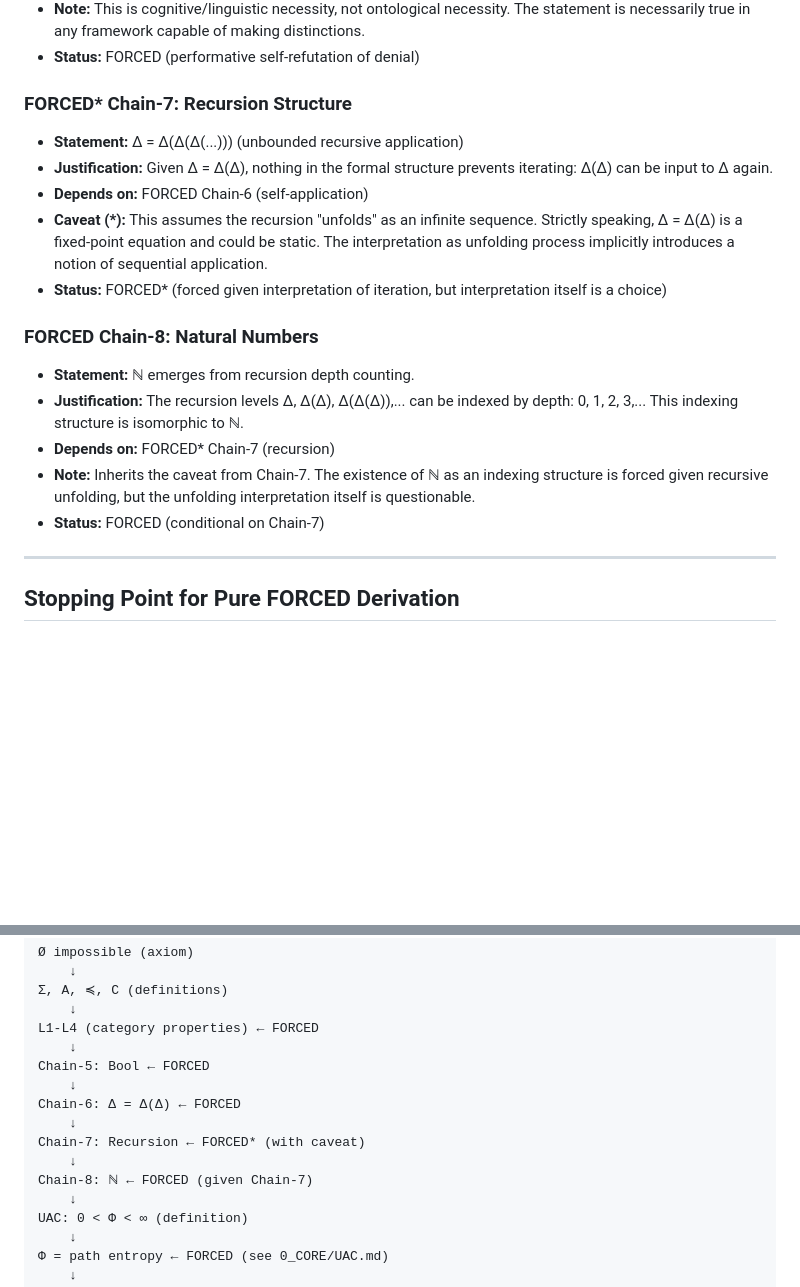
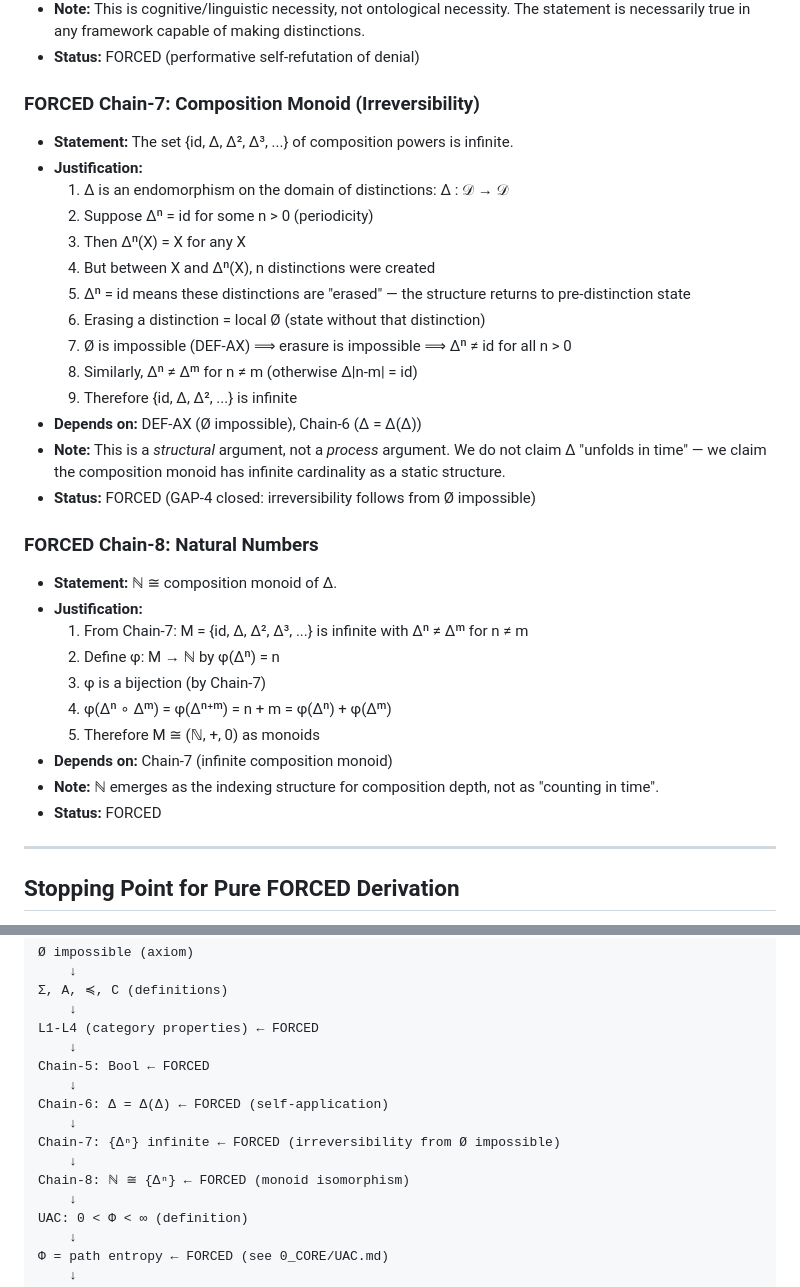
Before and after one commit to leningradsky/distinction-dynamics, a Markdown page: 1_DERIVATION/FORCED_CHAIN.md, 2 parts joined by grey strips. GitHub-like rendering; blank space fills up the shorter version.

Commit message:
derivation: Close GAP-4 — Chain-7 now FORCED via irreversibility
Key insight: Δⁿ = id would imply erasure of distinctions, which
contradicts DEF-AX (Ø impossible). Therefore the composition monoid
{id, Δ, Δ², ...} must be infinite, yielding ℕ as its index structure.

This is a structural argument (not process-based), eliminating the
previous caveat about "unfolding in time".

Changes:
- FORCED_CHAIN.md: Rewrite Chain-7 and Chain-8 with irreversibility proof
- STATUS.md: Update Chain-7 status, close GAP-4
- ROADMAP.md: Mark GAP-4 as CLOSED

```diff
--- a/1_DERIVATION/FORCED_CHAIN.md
+++ b/1_DERIVATION/FORCED_CHAIN.md
@@ -70,21 +70,35 @@
 - **Note:** This is cognitive/linguistic necessity, not ontological necessity. The statement is necessarily true in any framework capable of making distinctions.
 - **Status:** FORCED (performative self-refutation of denial)
 
-### FORCED* Chain-7: Recursion Structure
+### FORCED Chain-7: Composition Monoid (Irreversibility)
 
-- **Statement:** Δ = Δ(Δ(Δ(...))) (unbounded recursive application)
-- **Justification:** Given Δ = Δ(Δ), nothing in the formal structure prevents iterating: Δ(Δ) can be input to Δ again.
-- **Depends on:** FORCED Chain-6 (self-application)
-- **Caveat (*):** This assumes the recursion "unfolds" as an infinite sequence. Strictly speaking, Δ = Δ(Δ) is a fixed-point equation and could be static. The interpretation as unfolding process implicitly introduces a notion of sequential application.
-- **Status:** FORCED* (forced given interpretation of iteration, but interpretation itself is a choice)
+- **Statement:** The set {id, Δ, Δ², Δ³, ...} of composition powers is infinite.
+- **Justification:**
+  1. Δ is an endomorphism on the domain of distinctions: Δ : 𝒟 → 𝒟
+  2. Suppose Δⁿ = id for some n > 0 (periodicity)
+  3. Then Δⁿ(X) = X for any X
+  4. But between X and Δⁿ(X), n distinctions were created
+  5. Δⁿ = id means these distinctions are "erased" — the structure returns to pre-distinction state
+  6. Erasing a distinction = local Ø (state without that distinction)
+  7. Ø is impossible (DEF-AX) ⟹ erasure is impossible ⟹ Δⁿ ≠ id for all n > 0
+  8. Similarly, Δⁿ ≠ Δᵐ for n ≠ m (otherwise Δ|n-m| = id)
+  9. Therefore {id, Δ, Δ², ...} is infinite
+- **Depends on:** DEF-AX (Ø impossible), Chain-6 (Δ = Δ(Δ))
+- **Note:** This is a *structural* argument, not a *process* argument. We do not claim Δ "unfolds in time" — we claim the composition monoid has infinite cardinality as a static structure.
+- **Status:** FORCED (GAP-4 closed: irreversibility follows from Ø impossible)
 
 ### FORCED Chain-8: Natural Numbers
 
-- **Statement:** ℕ emerges from recursion depth counting.
-- **Justification:** The recursion levels Δ, Δ(Δ), Δ(Δ(Δ)),... can be indexed by depth: 0, 1, 2, 3,... This indexing structure is isomorphic to ℕ.
-- **Depends on:** FORCED* Chain-7 (recursion)
-- **Note:** Inherits the caveat from Chain-7. The existence of ℕ as an indexing structure is forced given recursive unfolding, but the unfolding interpretation itself is questionable.
-- **Status:** FORCED (conditional on Chain-7)
+- **Statement:** ℕ ≅ composition monoid of Δ.
+- **Justification:**
+  1. From Chain-7: M = {id, Δ, Δ², Δ³, ...} is infinite with Δⁿ ≠ Δᵐ for n ≠ m
+  2. Define φ: M → ℕ by φ(Δⁿ) = n
+  3. φ is a bijection (by Chain-7)
+  4. φ(Δⁿ ∘ Δᵐ) = φ(Δⁿ⁺ᵐ) = n + m = φ(Δⁿ) + φ(Δᵐ)
+  5. Therefore M ≅ (ℕ, +, 0) as monoids
+- **Depends on:** Chain-7 (infinite composition monoid)
+- **Note:** ℕ emerges as the indexing structure for composition depth, not as "counting in time".
+- **Status:** FORCED
 
 ---
 
@@ -109,11 +123,11 @@ L1-L4 (category properties) ← FORCED
     ↓
 Chain-5: Bool ← FORCED
     ↓
-Chain-6: Δ = Δ(Δ) ← FORCED
+Chain-6: Δ = Δ(Δ) ← FORCED (self-application)
     ↓
-Chain-7: Recursion ← FORCED* (with caveat)
+Chain-7: {Δⁿ} infinite ← FORCED (irreversibility from Ø impossible)
     ↓
-Chain-8: ℕ ← FORCED (given Chain-7)
+Chain-8: ℕ ≅ {Δⁿ} ← FORCED (monoid isomorphism)
     ↓
 UAC: 0 < Φ < ∞ (definition)
     ↓
```
Also changed, not shown: 3_STATUS/ROADMAP.md (+2 -1 lines), 3_STATUS/STATUS.md (+3 -3 lines).
